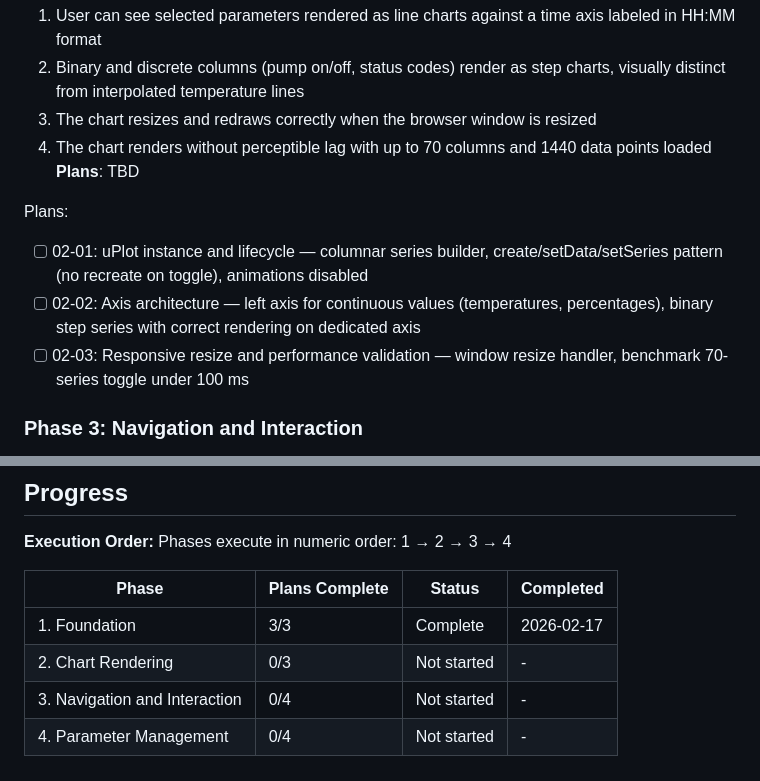
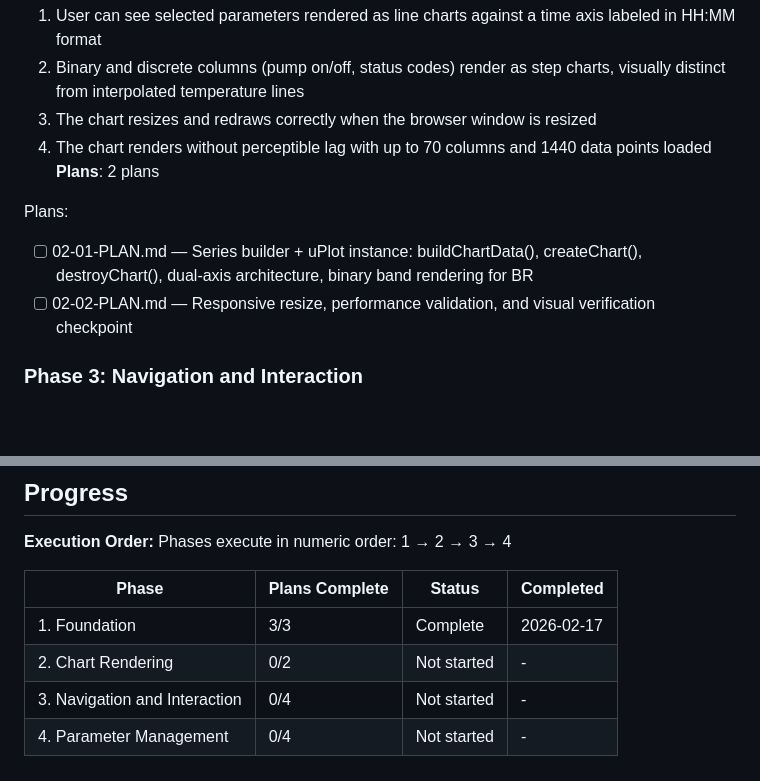
Before and after one commit to buhralex/oekofen-csv-viewer, a Markdown page: .planning/ROADMAP.md, 2 parts joined by grey strips. Rendered like a GitHub page; blank space fills up the shorter version.

Commit message:
docs(02-chart-rendering): create phase 2 plans
02-01: series builder + uPlot instance + dual-axis + binary band rendering
02-02: responsive resize + performance diagnostic + visual verification checkpoint
ROADMAP updated: 2 plans replacing the 3 placeholder entries

Co-Authored-By: Claude Sonnet 4.6 <noreply@anthropic.com>

```diff
--- a/.planning/ROADMAP.md
+++ b/.planning/ROADMAP.md
@@ -45,12 +45,11 @@ Plans:
   2. Binary and discrete columns (pump on/off, status codes) render as step charts, visually distinct from interpolated temperature lines
   3. The chart resizes and redraws correctly when the browser window is resized
   4. The chart renders without perceptible lag with up to 70 columns and 1440 data points loaded
-**Plans**: TBD
+**Plans**: 2 plans
 
 Plans:
-- [ ] 02-01: uPlot instance and lifecycle — columnar series builder, create/setData/setSeries pattern (no recreate on toggle), animations disabled
-- [ ] 02-02: Axis architecture — left axis for continuous values (temperatures, percentages), binary step series with correct rendering on dedicated axis
-- [ ] 02-03: Responsive resize and performance validation — window resize handler, benchmark 70-series toggle under 100 ms
+- [ ] 02-01-PLAN.md — Series builder + uPlot instance: buildChartData(), createChart(), destroyChart(), dual-axis architecture, binary band rendering for BR
+- [ ] 02-02-PLAN.md — Responsive resize, performance validation, and visual verification checkpoint
 
 ### Phase 3: Navigation and Interaction
 **Goal**: Users can precisely navigate the time axis to isolate heating events using drag-zoom, scroll-zoom, cursor inspection, and the full-day minimap
@@ -95,6 +94,6 @@ Phases execute in numeric order: 1 → 2 → 3 → 4
 | Phase | Plans Complete | Status | Completed |
 |-------|----------------|--------|-----------|
 | 1. Foundation | 3/3 | Complete    | 2026-02-17 |
-| 2. Chart Rendering | 0/3 | Not started | - |
+| 2. Chart Rendering | 0/2 | Not started | - |
 | 3. Navigation and Interaction | 0/4 | Not started | - |
 | 4. Parameter Management | 0/4 | Not started | - |
```
Also changed, not shown: 2 other files.
